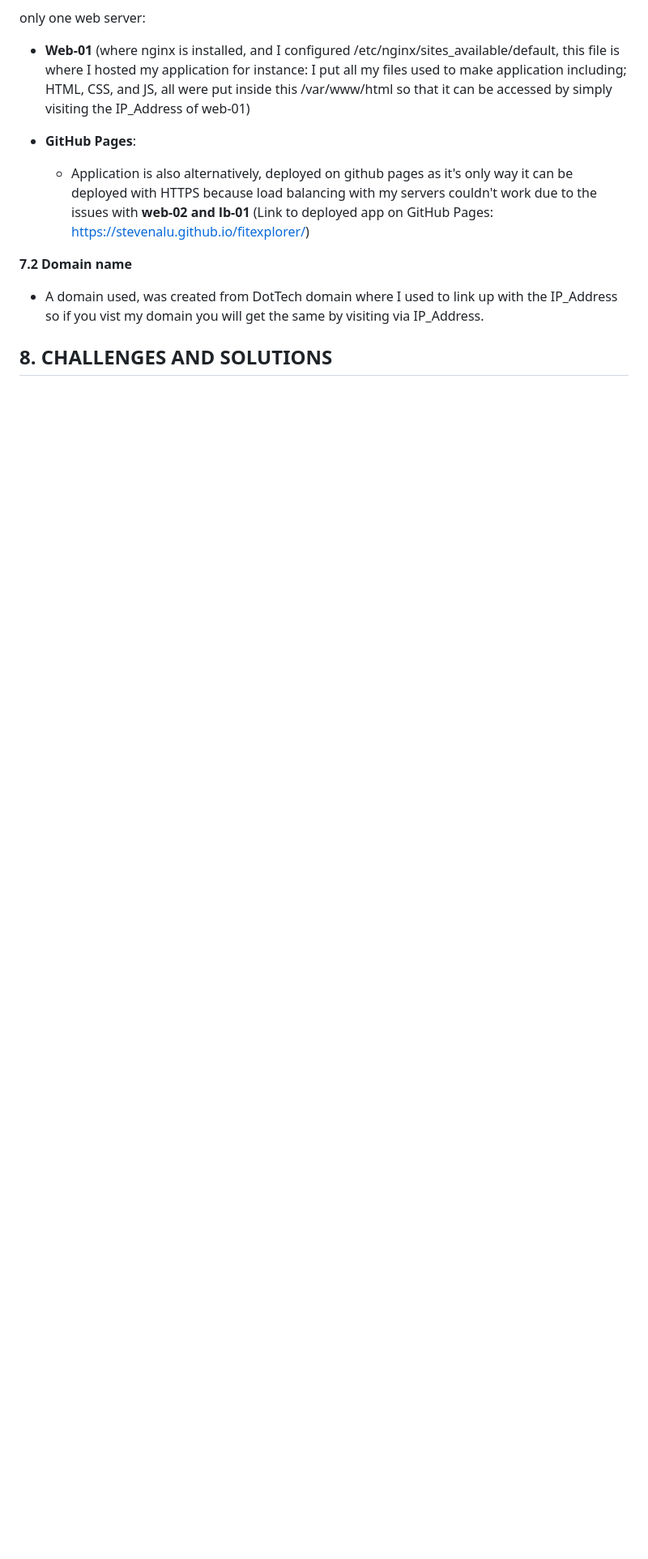
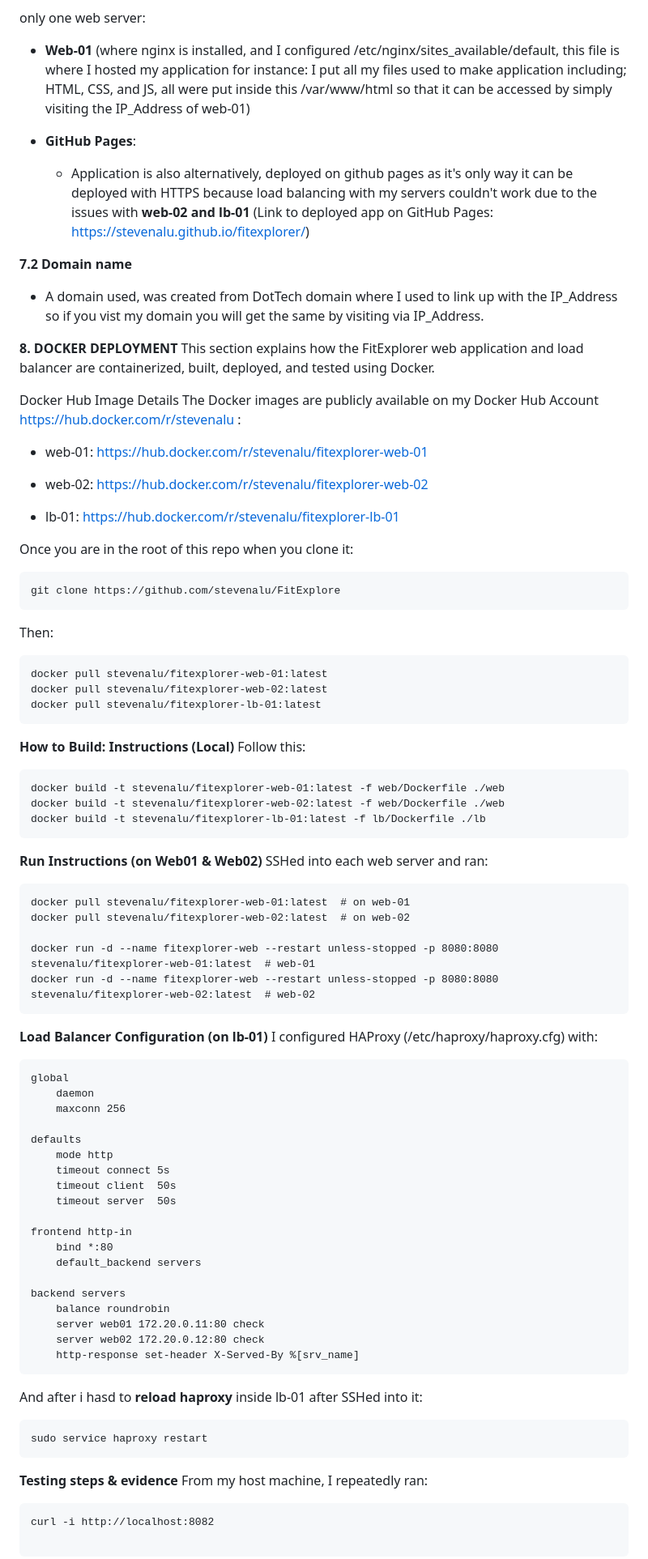
Before and after one commit to stevenalu/FitExplore, a Markdown page: README.md, the part around one of its changes. Shown at 81% size. GitHub-like rendering; blank space fills up the shorter version.

````diff
--- a/README.md
+++ b/README.md
@@ -123,4 +124,81 @@ only one web server:
   - A domain used, was created from DotTech domain where I used to link up with the IP_Address so if you vist my domain you will get the same by visiting via IP_Address.
 
 
-**8. CHALLENGES AND SOLUTIONS**
+**8. DOCKER DEPLOYMENT**
+This section explains how the FitExplorer web application and load balancer are containerized, built, deployed, and tested using Docker.
+
+Docker Hub Image Details
+The Docker images are publicly available on my Docker Hub Account https://hub.docker.com/r/stevenalu :
+
+- web-01: https://hub.docker.com/r/stevenalu/fitexplorer-web-01
+
+- web-02: https://hub.docker.com/r/stevenalu/fitexplorer-web-02
+
+- lb-01: https://hub.docker.com/r/stevenalu/fitexplorer-lb-01
+
+Once you are in the root of this repo when you clone it:
+
+```
+git clone https://github.com/stevenalu/FitExplore
+```
+
+Then:
+
+```
+docker pull stevenalu/fitexplorer-web-01:latest
+docker pull stevenalu/fitexplorer-web-02:latest
+docker pull stevenalu/fitexplorer-lb-01:latest
+```
+
+**How to Build: Instructions (Local)**
+Follow this:
+```
+docker build -t stevenalu/fitexplorer-web-01:latest -f web/Dockerfile ./web
+docker build -t stevenalu/fitexplorer-web-02:latest -f web/Dockerfile ./web
+docker build -t stevenalu/fitexplorer-lb-01:latest -f lb/Dockerfile ./lb
+```
+
+**Run Instructions (on Web01 & Web02)**
+SSHed into each web server and ran:
+```
+docker pull stevenalu/fitexplorer-web-01:latest  # on web-01
+docker pull stevenalu/fitexplorer-web-02:latest  # on web-02
+
+docker run -d --name fitexplorer-web --restart unless-stopped -p 8080:8080 stevenalu/fitexplorer-web-01:latest  # web-01
+docker run -d --name fitexplorer-web --restart unless-stopped -p 8080:8080 stevenalu/fitexplorer-web-02:latest  # web-02
+```
+
+**Load Balancer Configuration (on lb-01)**
+I configured HAProxy (/etc/haproxy/haproxy.cfg) with:
+```
+global
+    daemon
+    maxconn 256
+
+defaults
+    mode http
+    timeout connect 5s
+    timeout client  50s
+    timeout server  50s
+
+frontend http-in
+    bind *:80
+    default_backend servers
+
+backend servers
+    balance roundrobin
+    server web01 172.20.0.11:80 check
+    server web02 172.20.0.12:80 check
+    http-response set-header X-Served-By %[srv_name]
+```
+
+And after i hasd to **reload haproxy** inside lb-01 after SSHed into it:
+```
+sudo service haproxy restart
+```
+
+**Testing steps & evidence**
+From my host machine, I repeatedly ran:
+```
+curl -i http://localhost:8082
+
````
Also changed, not shown: other parts of README.md (+14 -3 lines).
